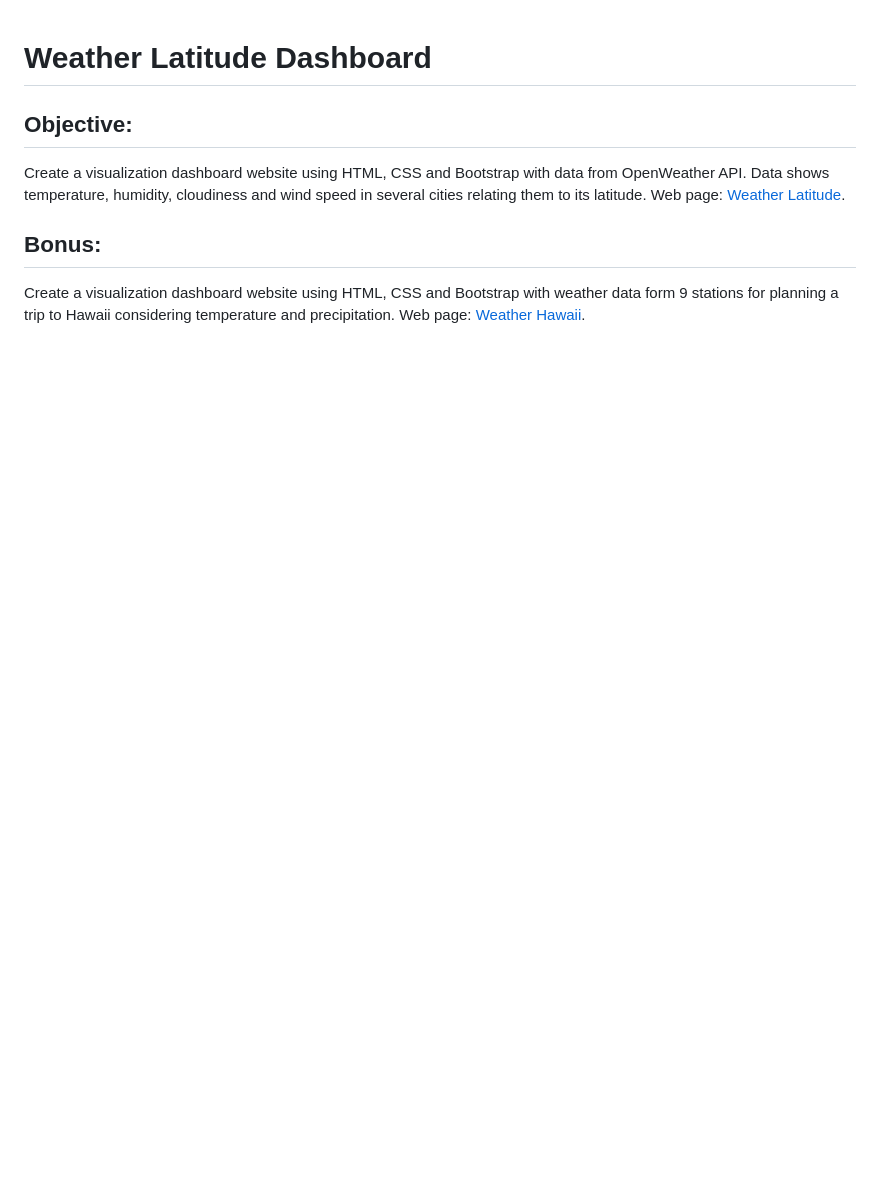
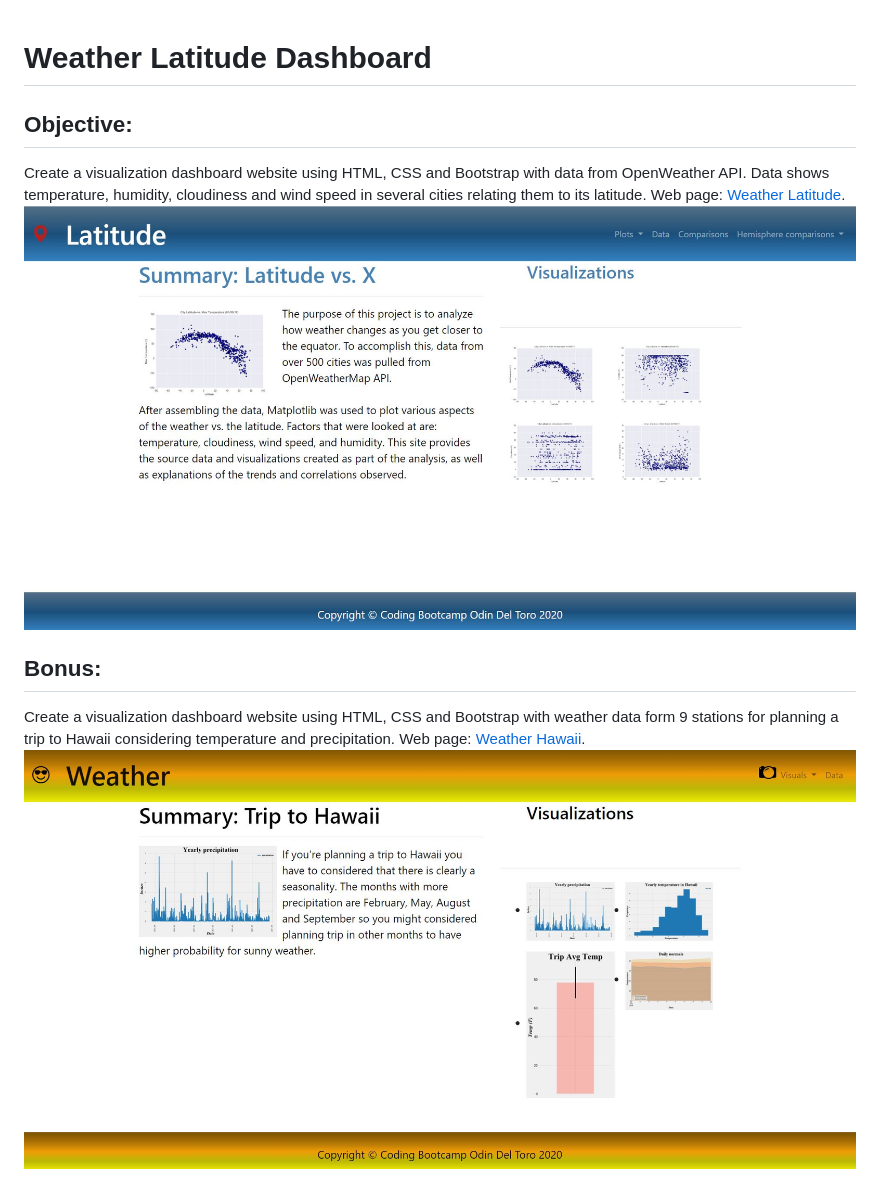
Before and after one commit to odindeltoro/Web-Design-Challenge, a Markdown page: README.md, the part around the change. Drawn GitHub-style; pictures changed too: Images/Latitude.JPG (added), Images/Weather.JPG (added); blank space fills up the shorter version.

```diff
--- a/README.md
+++ b/README.md
@@ -1,7 +1,12 @@
 # Weather Latitude Dashboard
 ## Objective:
+
 Create a visualization dashboard website using HTML, CSS and Bootstrap with data from OpenWeather API. Data shows temperature, humidity, cloudiness and wind speed in several cities relating them to its latitude.
 Web page: [Weather Latitude](https://odindeltoro.github.io/Web-Design-Challenge/).
+![Web page sample](Images/Latitude.JPG)
+
 ## Bonus:
+
 Create a visualization dashboard website using HTML, CSS and Bootstrap with weather data form 9 stations for planning a trip to Hawaii considering temperature and precipitation.
 Web page: [Weather Hawaii](https://odindeltoro.github.io/Web-Design-Challenge/Bonus).
+![Web page sample](Images/Weather.JPG)
```
